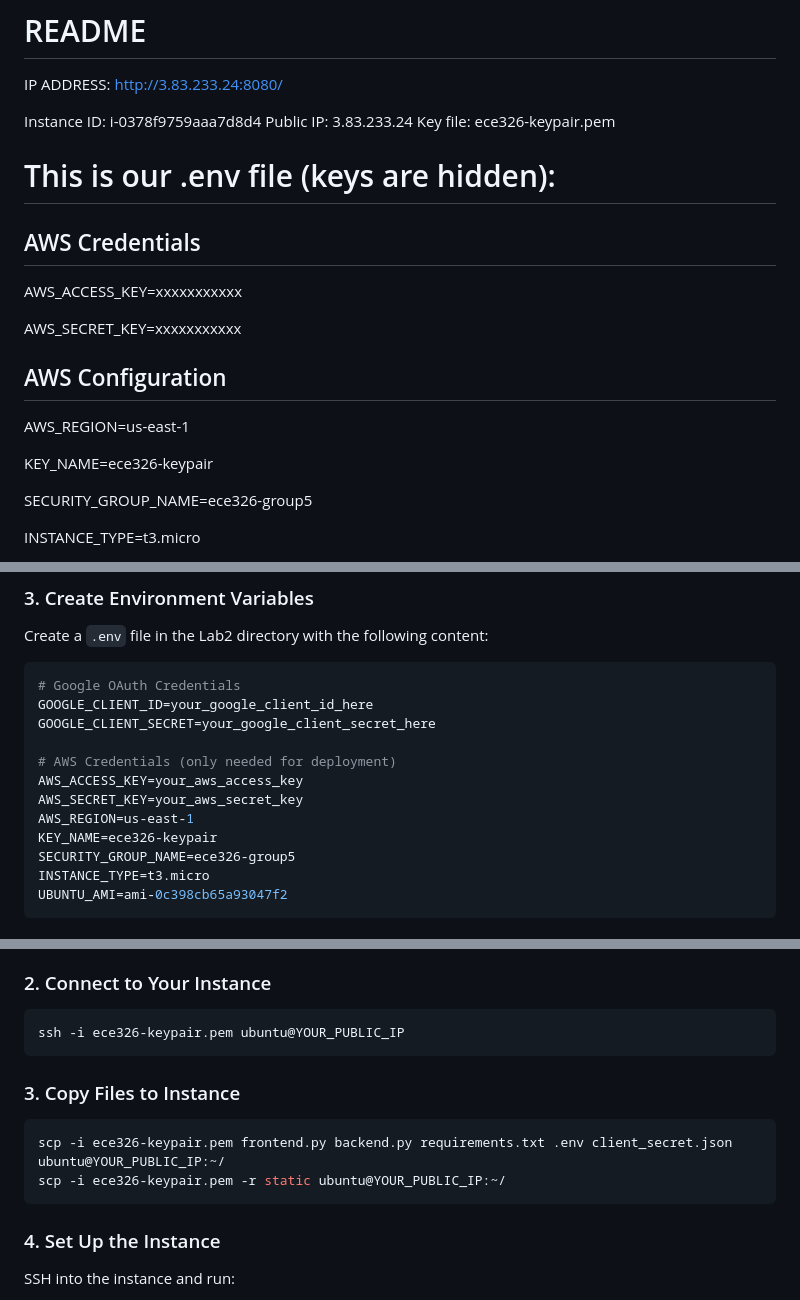
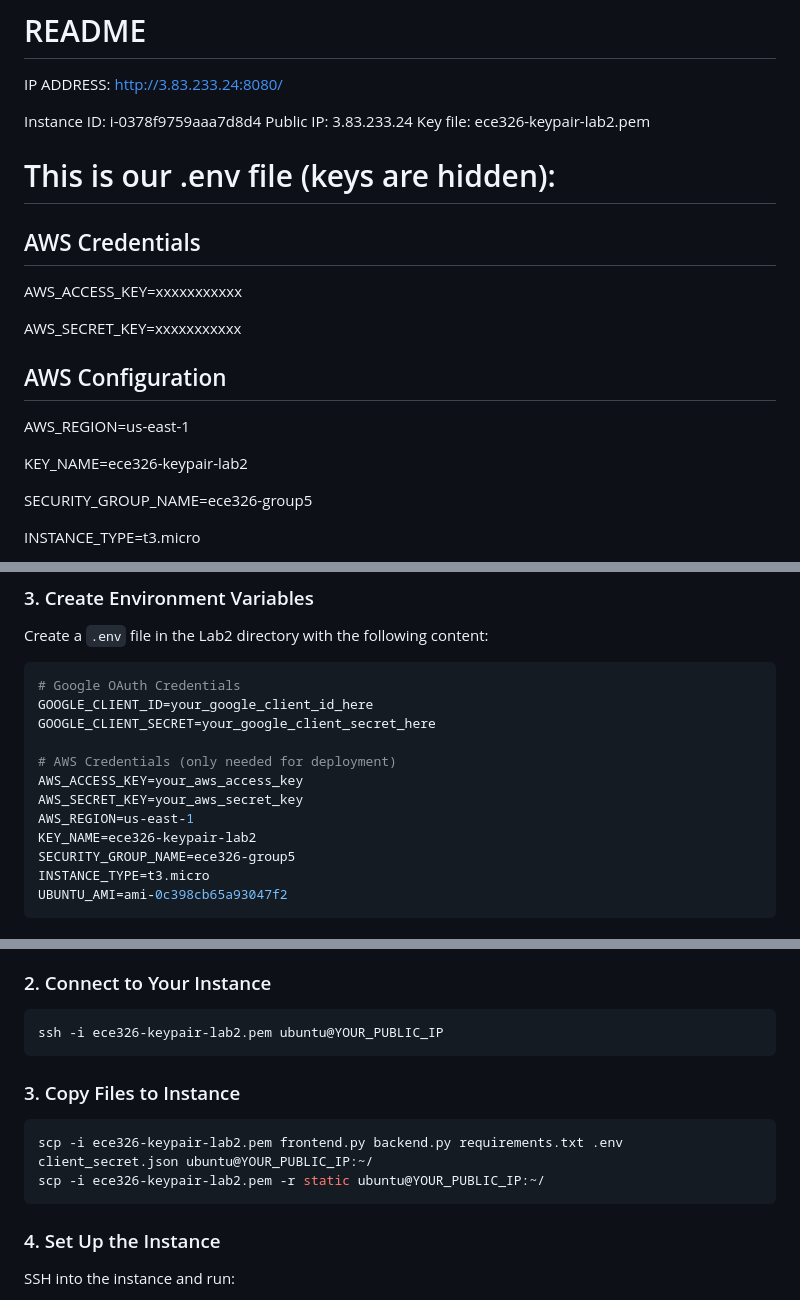
Before and after one commit to Richyboy170/ECE326-Labs, a Markdown page: Lab2/README.md, 3 parts joined by grey strips. Rendered like a GitHub page.

Commit message:
Update Lab2 keypair name to ece326-keypair-lab2
Changed all references from ece326-keypair to ece326-keypair-lab2
to allow Lab2 and Lab3 to run simultaneously with separate keypairs.

````diff
--- a/Lab2/README.md
+++ b/Lab2/README.md
@@ -3,7 +3,7 @@ IP ADDRESS: http://3.83.233.24:8080/
 
 Instance ID:  i-0378f9759aaa7d8d4
 Public IP:    3.83.233.24
-Key file:     ece326-keypair.pem
+Key file:     ece326-keypair-lab2.pem
 
 # This is our .env file (keys are hidden):
 
@@ -15,7 +15,7 @@ AWS_SECRET_KEY=xxxxxxxxxxx
 ## AWS Configuration
 AWS_REGION=us-east-1
 
-KEY_NAME=ece326-keypair
+KEY_NAME=ece326-keypair-lab2
 
 SECURITY_GROUP_NAME=ece326-group5
 
@@ -80,7 +80,7 @@ GOOGLE_CLIENT_SECRET=your_google_client_secret_here
 AWS_ACCESS_KEY=your_aws_access_key
 AWS_SECRET_KEY=your_aws_secret_key
 AWS_REGION=us-east-1
-KEY_NAME=ece326-keypair
+KEY_NAME=ece326-keypair-lab2
 SECURITY_GROUP_NAME=ece326-group5
 INSTANCE_TYPE=t3.micro
 UBUNTU_AMI=ami-0c398cb65a93047f2
@@ -133,14 +133,14 @@ This script will:
 ### 2. Connect to Your Instance
 
 ```bash
-ssh -i ece326-keypair.pem ubuntu@YOUR_PUBLIC_IP
+ssh -i ece326-keypair-lab2.pem ubuntu@YOUR_PUBLIC_IP
 ```
 
 ### 3. Copy Files to Instance
 
 ```bash
-scp -i ece326-keypair.pem frontend.py backend.py requirements.txt .env client_secret.json ubuntu@YOUR_PUBLIC_IP:~/
-scp -i ece326-keypair.pem -r static ubuntu@YOUR_PUBLIC_IP:~/
+scp -i ece326-keypair-lab2.pem frontend.py backend.py requirements.txt .env client_secret.json ubuntu@YOUR_PUBLIC_IP:~/
+scp -i ece326-keypair-lab2.pem -r static ubuntu@YOUR_PUBLIC_IP:~/
 ```
 
 ### 4. Set Up the Instance
````
